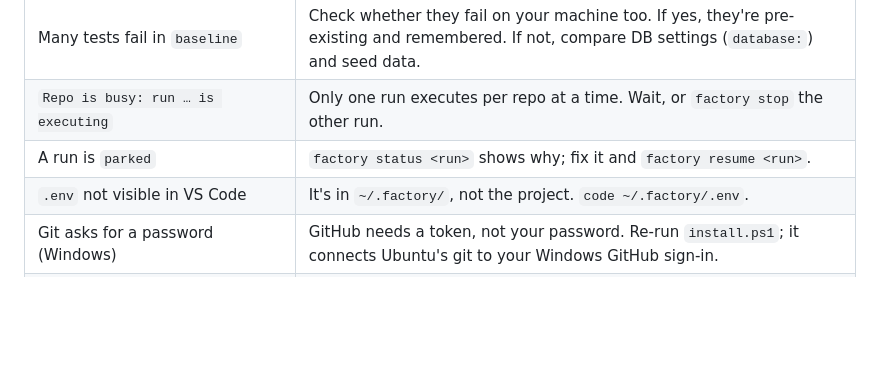
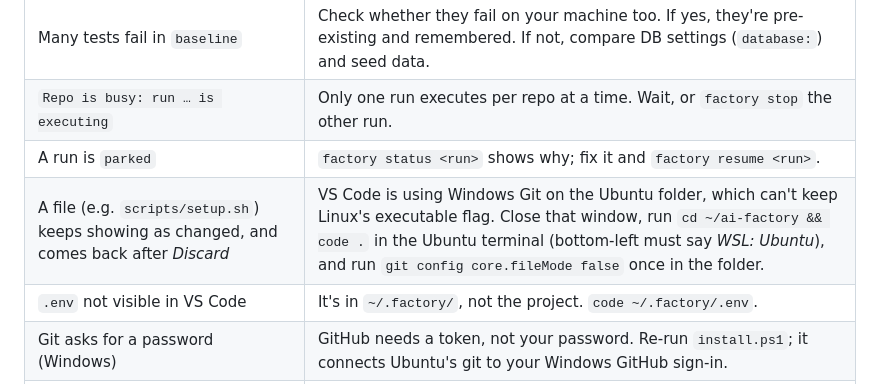
Before and after one commit to fasihshaikh07/ai-factory, a Markdown page: README.md, the part around the change. Drawn GitHub-style; blank space fills up the shorter version.

Commit message:
README: fix for a file that keeps showing as changed (Windows Git on the Ubuntu folder)
Co-Authored-By: Claude Opus 5.5 <noreply@anthropic.com>
Claude-Session: https://claude.ai/code/session_018mGZoxuDa2W9UzGSAA468C

```diff
--- a/README.md
+++ b/README.md
@@ -472,6 +472,7 @@ By design it **can't answer questions or approve plans**. Those always happen in
 | Many tests fail in `baseline` | Check whether they fail on your machine too. If yes, they're pre-existing and remembered. If not, compare DB settings (`database:`) and seed data. |
 | `Repo is busy: run … is executing` | Only one run executes per repo at a time. Wait, or `factory stop` the other run. |
 | A run is `parked` | `factory status <run>` shows why; fix it and `factory resume <run>`. |
+| A file (e.g. `scripts/setup.sh`) keeps showing as changed, and comes back after *Discard* | VS Code is using Windows Git on the Ubuntu folder, which can't keep Linux's executable flag. Close that window, run `cd ~/ai-factory && code .` in the Ubuntu terminal (bottom-left must say *WSL: Ubuntu*), and run `git config core.fileMode false` once in the folder. |
 | `.env` not visible in VS Code | It's in `~/.factory/`, not the project. `code ~/.factory/.env`. |
 | Git asks for a password (Windows) | GitHub needs a token, not your password. Re-run `install.ps1`; it connects Ubuntu's git to your Windows GitHub sign-in. |
 | Mac: builds are slow or run out of memory | `colima stop && colima start --cpu 6 --memory 12` |
```
